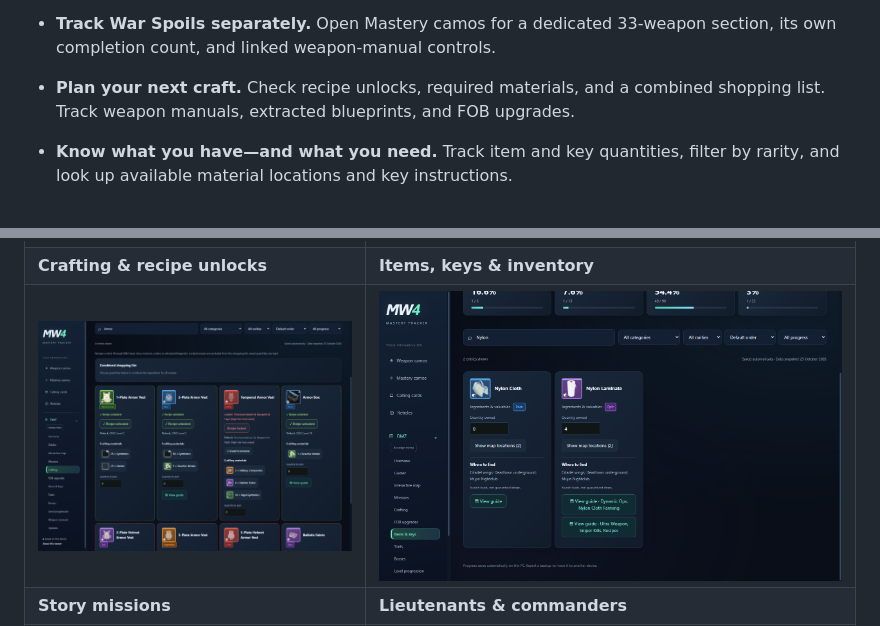
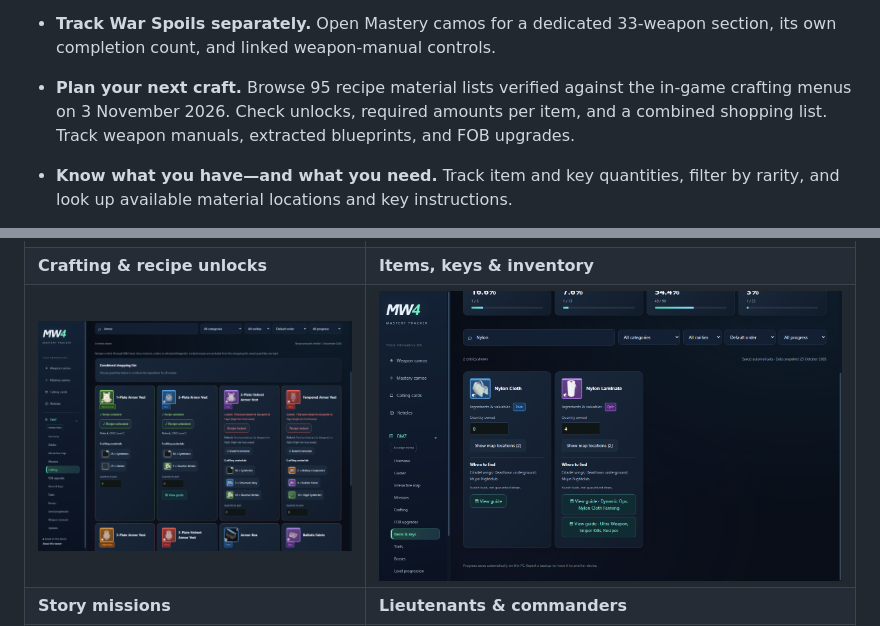
Before and after one commit to thenotsoquietninja44-collab/mw4-mastery-tracker, a Markdown page: README.md, 2 parts joined by grey strips. Drawn GitHub-style; pictures changed too: screenshot-crafting.png.

Commit message:
Verify all 95 crafting recipes against in-game menus (1.1.15)

```diff
--- a/README.md
+++ b/README.md
@@ -32,7 +32,7 @@ No account required. Your progress stays on your PC.
 - **Keep camo progress connected.** Completing a later camo automatically ticks its prerequisites. Multiplayer and DMZ challenge routes share the same completion. The main total counts only weapon camos. Account-wide mastery camos and War Spoils have separate counts in the Mastery camos tab.
 - **Find your sight picture.** Track 520 reticles across 40 optics with images, named unlocks, ADS kill challenges, and automatic prerequisite completion.
 - **Track War Spoils separately.** Open Mastery camos for a dedicated 33-weapon section, its own completion count, and linked weapon-manual controls.
-- **Plan your next craft.** Check recipe unlocks, required materials, and a combined shopping list. Track weapon manuals, extracted blueprints, and FOB upgrades.
+- **Plan your next craft.** Browse 95 recipe material lists verified against the in-game crafting menus on 3 November 2026. Check unlocks, required amounts per item, and a combined shopping list. Track weapon manuals, extracted blueprints, and FOB upgrades.
 - **Know what you have—and what you need.** Track item and key quantities, filter by rarity, and look up available material locations and key instructions.
 - **Build a loot map with your squad.** Explore Hajin with searchable layer filters, loot and boss presets, ingredient search areas, and personal marker color filters. Draw routes and place colored pins or item markers. Export your map notes and merge maps shared by friends.
 - **Keep your progress protected.** Automatic backups run before in-app updates install. Restore a saved backup directly from the Help menu.
```
Also changed, not shown: 4 other files.
